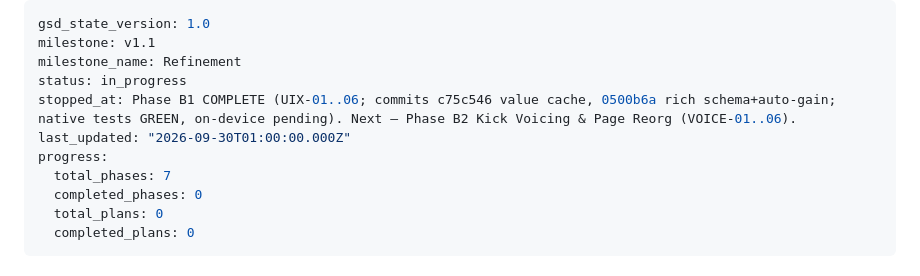
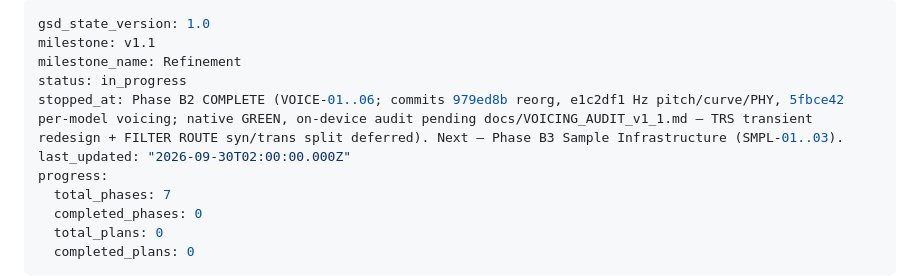
Before and after one commit to james-fish/schwung-omega, a Markdown page: .planning/STATE.md, the part around one of its changes. Rendered like a GitHub page.

Commit message:
docs(B2): mark Phase B2 complete (VOICE-01..06) in state/roadmap/requirements

```diff
--- a/.planning/STATE.md
+++ b/.planning/STATE.md
@@ -3,8 +3,8 @@ gsd_state_version: 1.0
 milestone: v1.1
 milestone_name: Refinement
 status: in_progress
-stopped_at: Phase B1 COMPLETE (UIX-01..06; commits c75c546 value cache, 0500b6a rich schema+auto-gain; native tests GREEN, on-device pending). Next — Phase B2 Kick Voicing & Page Reorg (VOICE-01..06).
-last_updated: "2026-09-30T01:00:00.000Z"
+stopped_at: Phase B2 COMPLETE (VOICE-01..06; commits 979ed8b reorg, e1c2df1 Hz pitch/curve/PHY, 5fbce42 per-model voicing; native GREEN, on-device audit pending docs/VOICING_AUDIT_v1_1.md — TRS transient redesign + FILTER ROUTE syn/trans split deferred). Next — Phase B3 Sample Infrastructure (SMPL-01..03).
+last_updated: "2026-09-30T02:00:00.000Z"
 progress:
   total_phases: 7
   completed_phases: 0
```
Also changed, not shown: other parts of .planning/STATE.md (+1 -0 lines), .planning/REQUIREMENTS.md (+12 -12 lines), .planning/ROADMAP.md (+2 -2 lines).
